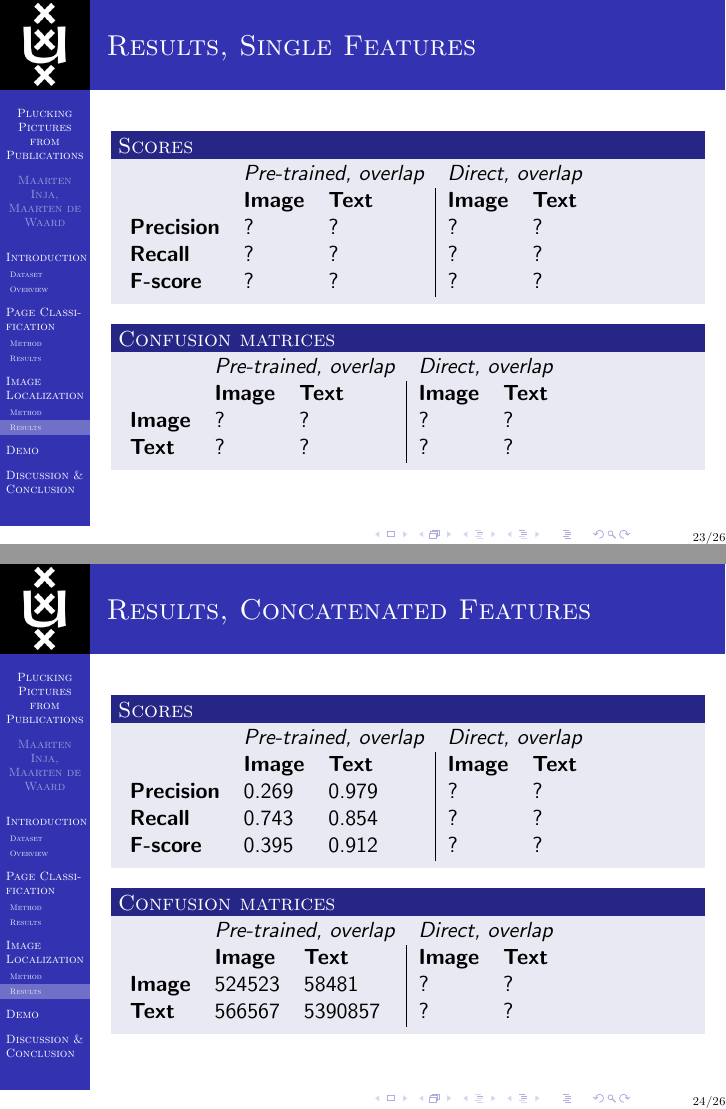
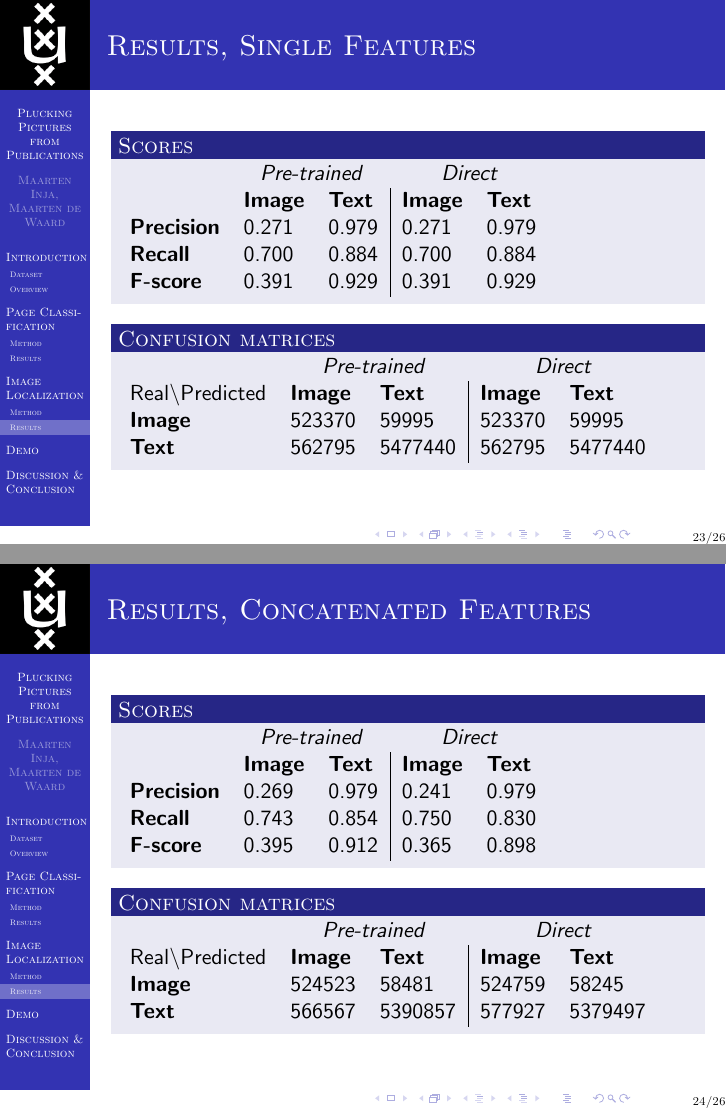
Before and after one commit to maarteninja/PPP, LaTeX slides (presentation/presentation.tex, which reads presentation/imageloc.tex): pages 23 and 24 of 26, joined at a grey line. Compiled offline with pdfLaTeX.

Commit message:
results for localization done

```diff
--- a/presentation/imageloc.tex
+++ b/presentation/imageloc.tex
@@ -74,23 +74,24 @@ Require two stage training to prevent overfitting.
 
 \begin{block}{Scores}
 \begin{tabular}{l l l  | l l}
- & \multicolumn{2}{c}{\emph{Pre-trained, overlap}} & \multicolumn{2}{c}{\emph{Direct, overlap}} \\
+ & \multicolumn{2}{c}{\emph{Pre-trained}} & \multicolumn{2}{c}{\emph{Direct}} \\
 & \textbf{Image} & \textbf{Text} & \textbf{Image} & \textbf{Text} \\
-\textbf{Precision} & ? & ? & ? & ? \\
-\textbf{Recall} & ? & ? & ? & ? \\
-\textbf{F-score} & ? & ? & ? & ?
+\textbf{Precision} & 0.271 & 0.979 & 0.271 & 0.979 \\
+\textbf{Recall} & 0.700 & 0.884 & 0.700 & 0.884 \\
+\textbf{F-score} & 0.391 & 0.929 & 0.391 & 0.929
 \end{tabular} \\
 \end{block}
 
 \begin{block}{Confusion matrices}
 \begin{tabular}{l l l | l l }
-& \multicolumn{2}{c}{\emph{Pre-trained, overlap}} & \multicolumn{2}{c}{\emph{Direct, overlap}} \\
- & \textbf{Image} & \textbf{Text} & \textbf{Image} & \textbf{Text} \\
-\textbf{Image} & ? & ? & ? & ? \\
-\textbf{Text} & ? & ? & ? & ?
+& \multicolumn{2}{c}{\emph{Pre-trained}} & \multicolumn{2}{c}{\emph{Direct}} \\
+Real\textbackslash Predicted & \textbf{Image} & \textbf{Text} & \textbf{Image} & \textbf{Text} \\
+\textbf{Image} &  523370&  59995& 523370 & 59995 \\
+\textbf{Text} &  562795&  5477440& 562795 & 5477440
 \end{tabular}
 \end{block}
 \end{frame}
+
 
 
 \begin{frame}
@@ -98,20 +99,20 @@ Require two stage training to prevent overfitting.
 
 \begin{block}{Scores}
 \begin{tabular}{l l l  | l l}
- & \multicolumn{2}{c}{\emph{Pre-trained, overlap}} & \multicolumn{2}{c}{\emph{Direct, overlap}} \\
-& \textbf{Image} & \textbf{Text} & \textbf{Image} & \textbf{Text} \\
-\textbf{Precision} & 0.269 & 0.979 & ? & ? \\
-\textbf{Recall} & 0.743 & 0.854 & ? & ? \\
-\textbf{F-score} & 0.395 & 0.912 & ? & ?
+ & \multicolumn{2}{c}{\emph{Pre-trained}} & \multicolumn{2}{c}{\emph{Direct}} \\
+  & \textbf{Image} & \textbf{Text} & \textbf{Image} & \textbf{Text} \\
+\textbf{Precision} & 0.269 & 0.979 & 0.241 & 0.979 \\
+\textbf{Recall} & 0.743 & 0.854 &  0.750 & 0.830 \\
+\textbf{F-score} & 0.395 & 0.912 & 0.365 & 0.898
 \end{tabular} \\
 \end{block}
 
 \begin{block}{Confusion matrices}
 \begin{tabular}{l l l | l l }
-& \multicolumn{2}{c}{\emph{Pre-trained, overlap}} & \multicolumn{2}{c}{\emph{Direct, overlap}} \\
- & \textbf{Image} & \textbf{Text} & \textbf{Image} & \textbf{Text} \\
-\textbf{Image} & 524523 & 58481 & ? & ? \\
-\textbf{Text} & 566567 & 5390857 & ? & ?
+& \multicolumn{2}{c}{\emph{Pre-trained}} & \multicolumn{2}{c}{\emph{Direct}} \\
+Real\textbackslash Predicted & \textbf{Image} & \textbf{Text} & \textbf{Image} & \textbf{Text} \\
+\textbf{Image} & 524523 & 58481 & 524759 & 58245 \\
+\textbf{Text} & 566567 & 5390857 & 577927 & 5379497
 \end{tabular}
 \end{block}
 
```
